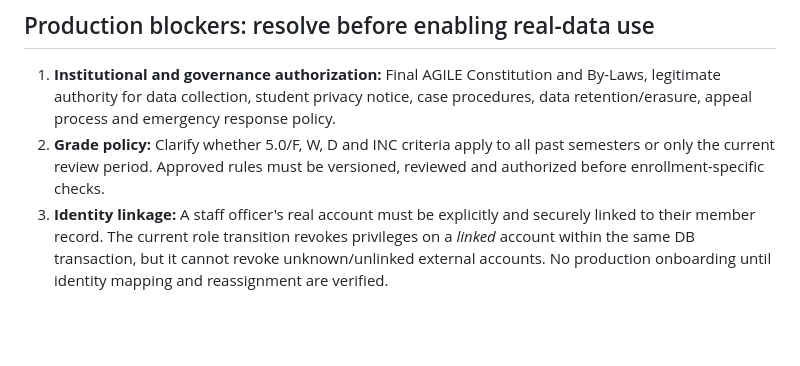
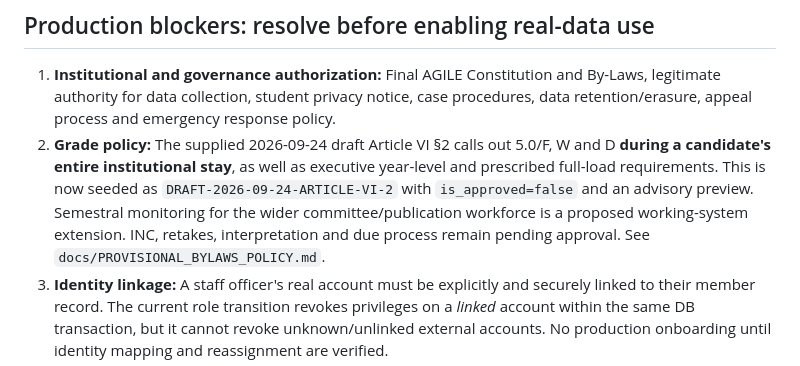
Before and after one commit to iamgravz/AGILE-OUS, a Markdown page: docs/RELEASE_READINESS.md, the part around the change. Drawn GitHub-style; blank space fills up the shorter version.

Commit message:
docs/tests(bylaws): align draft policy and make advisory screening verifiable

```diff
--- a/docs/RELEASE_READINESS.md
+++ b/docs/RELEASE_READINESS.md
@@ -24,7 +24,7 @@ See `.github/workflows/mysql-integration.yml`; integration scenarios run only wi
 
 ## Production blockers: resolve before enabling real-data use
 1. **Institutional and governance authorization:** Final AGILE Constitution and By-Laws, legitimate authority for data collection, student privacy notice, case procedures, data retention/erasure, appeal process and emergency response policy.
-2. **Grade policy:** Clarify whether 5.0/F, W, D and INC criteria apply to all past semesters or only the current review period. Approved rules must be versioned, reviewed and authorized before enrollment-specific checks.
+2. **Grade policy:** The supplied 2026-09-24 draft Article VI §2 calls out 5.0/F, W and D **during a candidate's entire institutional stay**, as well as executive year-level and prescribed full-load requirements. This is now seeded as `DRAFT-2026-09-24-ARTICLE-VI-2` with `is_approved=false` and an advisory preview. Semestral monitoring for the wider committee/publication workforce is a proposed working-system extension. INC, retakes, interpretation and due process remain pending approval. See `docs/PROVISIONAL_BYLAWS_POLICY.md`.
 3. **Identity linkage:** A staff officer's real account must be explicitly and securely linked to their member record. The current role transition revokes privileges on a *linked* account within the same DB transaction, but it cannot revoke unknown/unlinked external accounts. No production onboarding until identity mapping and reassignment are verified.
 4. **Member credentials:** Add MFA for privileged staff, secure account recovery, session rotation/revocation, account verification and rate limits for public token lookups.
 5. **Sensitive files:** Perform malware scanning, immutable retention rules, download abuse testing, protected backups and disaster recovery drills. Do not upload academic/welfare records into this public repository.
```
